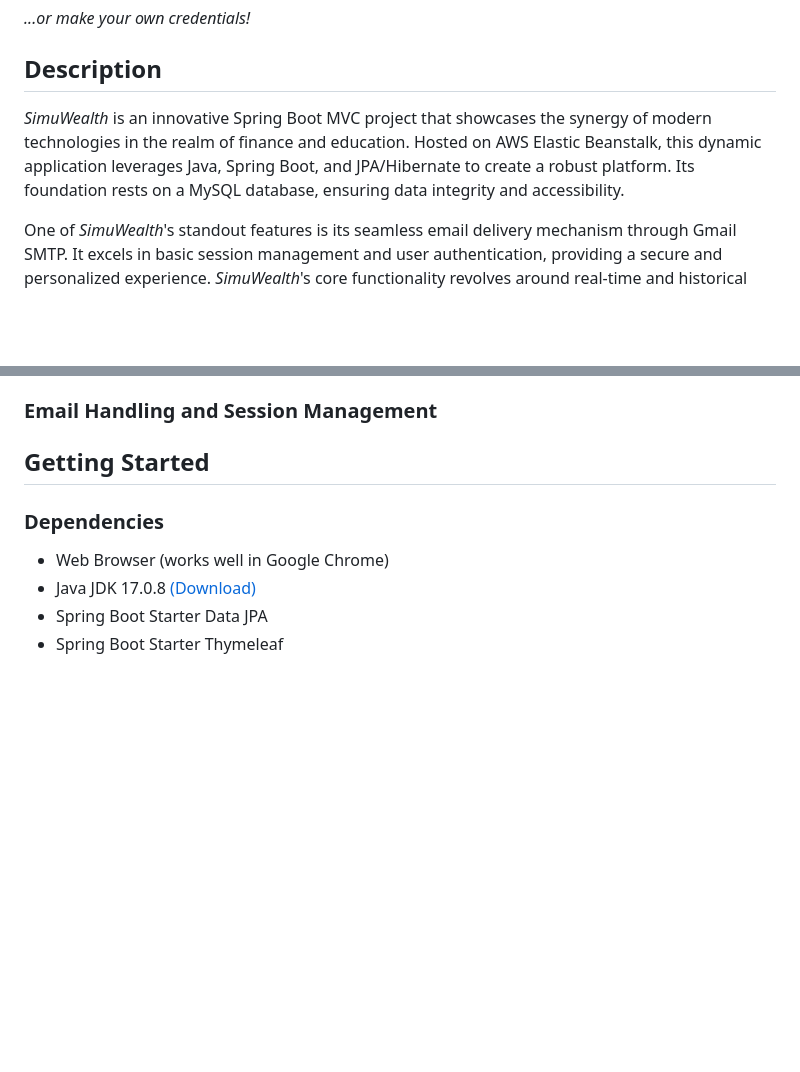
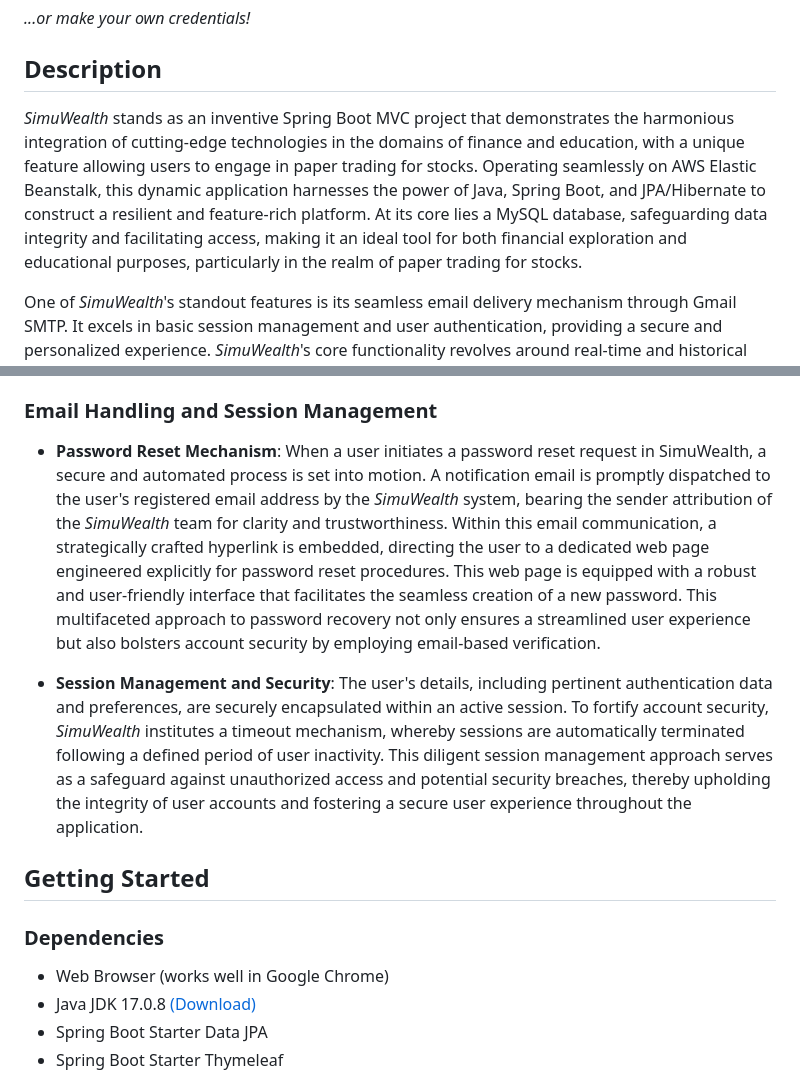
Before and after one commit to Jacob-Hobbs/SimuWealth, a Markdown page: README.md, 2 parts joined by grey strips. GitHub-like rendering; blank space fills up the shorter version.

```diff
--- a/README.md
+++ b/README.md
@@ -10,7 +10,7 @@ _...or make your own credentials!_
 
 ## Description
 
-_SimuWealth_ is an innovative Spring Boot MVC project that showcases the synergy of modern technologies in the realm of finance and education. Hosted on AWS Elastic Beanstalk, this dynamic application leverages Java, Spring Boot, and JPA/Hibernate to create a robust platform. Its foundation rests on a MySQL database, ensuring data integrity and accessibility.
+_SimuWealth_ stands as an inventive Spring Boot MVC project that demonstrates the harmonious integration of cutting-edge technologies in the domains of finance and education, with a unique feature allowing users to engage in paper trading for stocks. Operating seamlessly on AWS Elastic Beanstalk, this dynamic application harnesses the power of Java, Spring Boot, and JPA/Hibernate to construct a resilient and feature-rich platform. At its core lies a MySQL database, safeguarding data integrity and facilitating access, making it an ideal tool for both financial exploration and educational purposes, particularly in the realm of paper trading for stocks.
 
 One of _SimuWealth_'s standout features is its seamless email delivery mechanism through Gmail SMTP. It excels in basic session management and user authentication, providing a secure and personalized experience. _SimuWealth_'s core functionality revolves around real-time and historical stock market data retrieved from the Alpha Vantage API. This empowers users to engage in simulated stock trading using virtual USD, with unique portfolio features tailored to each individual. Users can effortlessly buy and sell paper stocks using real-time data, curate watchlists, and generate insightful reports to monitor their positions effectively. The inclusion of stock time-series data empowers users to make informed financial decisions. Ultimately, _SimuWealth_ is not just a financial application; it is an educational and financial training tool, designed to enhance financial literacy and investment acumen.
 
@@ -34,6 +34,9 @@ Spring MVC is a web application framework that follows the MVC architectural pat
 
 
 ### Email Handling and Session Management
+* **Password Reset Mechanism**: When a user initiates a password reset request in SimuWealth, a secure and automated process is set into motion. A notification email is promptly dispatched to the user's registered email address by the _SimuWealth_ system, bearing the sender attribution of the _SimuWealth_ team for clarity and trustworthiness. Within this email communication, a strategically crafted hyperlink is embedded, directing the user to a dedicated web page engineered explicitly for password reset procedures. This web page is equipped with a robust and user-friendly interface that facilitates the seamless creation of a new password. This multifaceted approach to password recovery not only ensures a streamlined user experience but also bolsters account security by employing email-based verification.
+
+* **Session Management and Security**: The user's details, including pertinent authentication data and preferences, are securely encapsulated within an active session. To fortify account security, _SimuWealth_ institutes a timeout mechanism, whereby sessions are automatically terminated following a defined period of user inactivity. This diligent session management approach serves as a safeguard against unauthorized access and potential security breaches, thereby upholding the integrity of user accounts and fostering a secure user experience throughout the application.
 
 ## Getting Started
 
```
